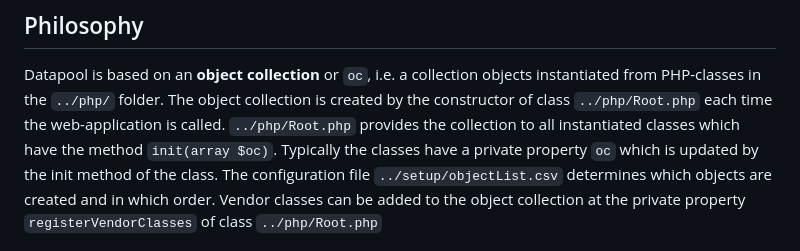
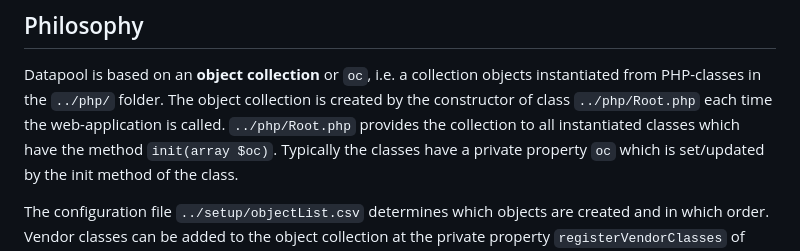
Before and after one commit to SourcePot/datapool, a Markdown page: README.md, the part around one of its changes. Drawn GitHub-style.

Commit message:
Documentation added

```diff
--- a/README.md
+++ b/README.md
@@ -29,5 +29,6 @@ After you have set up your admin account you should login and update the webmast
 
 ## Philosophy
 Datapool is based on an **object collection** or `oc`, i.e. a collection objects instantiated from PHP-classes in the `../php/` folder. The object collection is created by the constructor of class `../php/Root.php` each time the web-application is called.
-`../php/Root.php` provides the collection to all instantiated classes which have the method `init(array $oc)`. Typically the classes have a private property `oc` which is updated by the init method of the class.
+`../php/Root.php` provides the collection to all instantiated classes which have the method `init(array $oc)`. Typically the classes have a private property `oc` which is set/updated by the init method of the class.
+
 The configuration file `../setup/objectList.csv` determines which objects are created and in which order. Vendor classes can be added to the object collection at the private property `registerVendorClasses` of class `../php/Root.php`
```
Also changed, not shown: other parts of README.md (+1 -0 lines), assets/objectList.png (added).
